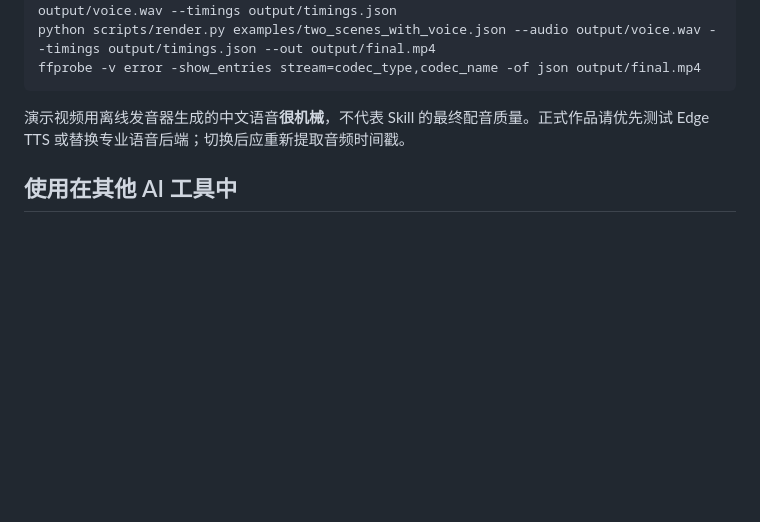
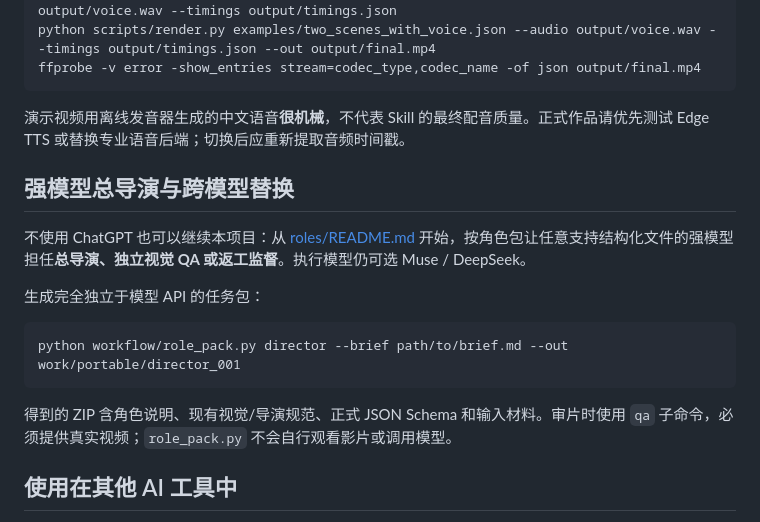
Before and after one commit to huangyong7878/mg-animation-skill, a Markdown page: README.md, the part around the change. GitHub-like rendering; blank space fills up the shorter version.

Commit message:
docs: surface model-neutral director role from repository README

````diff
--- a/README.md
+++ b/README.md
@@ -35,6 +35,18 @@ ffprobe -v error -show_entries stream=codec_type,codec_name -of json output/fina
 
 演示视频用离线发音器生成的中文语音**很机械**，不代表 Skill 的最终配音质量。正式作品请优先测试 Edge TTS 或替换专业语音后端；切换后应重新提取音频时间戳。
 
+## 强模型总导演与跨模型替换
+
+不使用 ChatGPT 也可以继续本项目：从 [roles/README.md](roles/README.md) 开始，按角色包让任意支持结构化文件的强模型担任**总导演、独立视觉 QA 或返工监督**。执行模型仍可选 Muse / DeepSeek。
+
+生成完全独立于模型 API 的任务包：
+
+```bash
+python workflow/role_pack.py director --brief path/to/brief.md --out work/portable/director_001
+```
+
+得到的 ZIP 含角色说明、现有视觉/导演规范、正式 JSON Schema 和输入材料。审片时使用 `qa` 子命令，必须提供真实视频；`role_pack.py` 不会自行观看影片或调用模型。
+
 ## 使用在其他 AI 工具中
 
 将本文件夹作为 `mg-infographic-animation` Skill 加入 Codex、Claude Code、Cursor 或其他能读取项目文件的 AI 编程工具。阅读 `SKILL.md`，运行已知示例，再用 `references/ai-agent-prompt.md` 创建新的场景 JSON。各工具对 Skill 目录的要求不同，可直接让 AI 在此目录工作。
````
